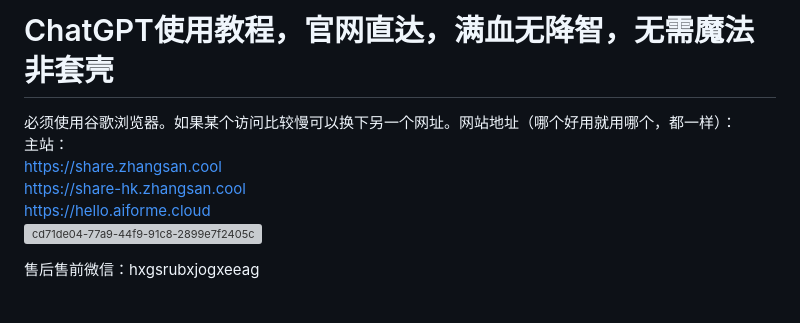
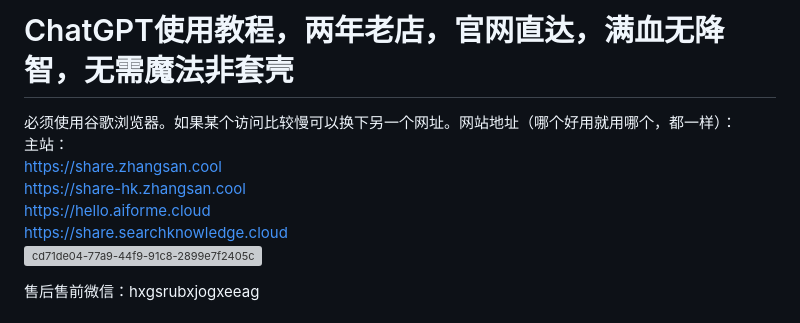
Before and after one commit to sfvsfv/chatgpt-share, a Markdown page: README.md, the part around the change. Drawn GitHub-style; grey boxes are pictures that could not be loaded.

```diff
--- a/README.md
+++ b/README.md
@@ -1,4 +1,4 @@
-# ChatGPT使用教程，官网直达，满血无降智，无需魔法非套壳
+# ChatGPT使用教程，两年老店，官网直达，满血无降智，无需魔法非套壳
 
 必须使用谷歌浏览器。如果某个访问比较慢可以换下另一个网址。网站地址（哪个好用就用哪个，都一样）：<br>
 主站：
@@ -8,6 +8,8 @@ https://share.zhangsan.cool
 https://share-hk.zhangsan.cool
 <br>
 https://hello.aiforme.cloud
+<br>
+https://share.searchknowledge.cloud
 <br>
 <img width="1352" height="660" alt="cd71de04-77a9-44f9-91c8-2899e7f2405c" src="https://github.com/user-attachments/assets/84e48eab-4392-41b0-b987-d9022db5a7a6" />
 
```
